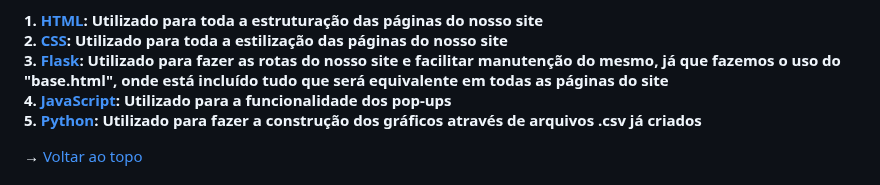
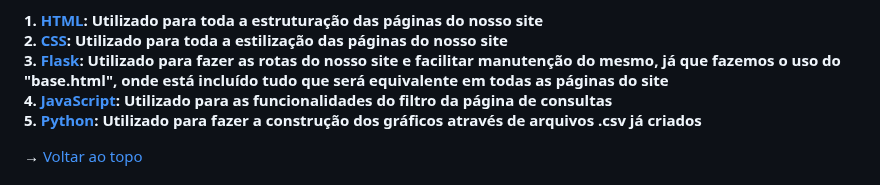
Before and after one commit to equipedevo/API_1, a Markdown page: doc/sprint/README_sprint.md, the part around the change. Drawn GitHub-style; folded sections open.

Commit message:
Atualizei a explicação do JS na parte das tecnologias

```diff
--- a/doc/sprint/README_sprint.md
+++ b/doc/sprint/README_sprint.md
@@ -103,7 +103,7 @@ A base para o MVP é a coerência entre o site programado e o nosso [Protótipo]
   1. <a href="https://www.w3schools.com/html/">HTML</a>: Utilizado para toda a estruturação das páginas do nosso site<br>
   2. <a href="https://www.w3schools.com/css/">CSS</a>: Utilizado para toda a estilização das páginas do nosso site<br>
   3. <a href="https://flask.palletsprojects.com/en/2.2.x/">Flask</a>: Utilizado para fazer as rotas do nosso site e facilitar manutenção do mesmo, já que fazemos o uso do "base.html", onde está incluído tudo que será equivalente em todas as páginas do site<br>
-  4. <a href="https://www.w3schools.com/js/default.asp">JavaScript</a>: Utilizado para a funcionalidade dos pop-ups<br>
+  4. <a href="https://www.w3schools.com/js/default.asp">JavaScript</a>: Utilizado para as funcionalidades do filtro da página de consultas<br>
   5. <a href="https://www.w3schools.com/python/default.asp">Python</a>: Utilizado para fazer a construção dos gráficos através de arquivos .csv já criados
 </details>
 </h4>
```
